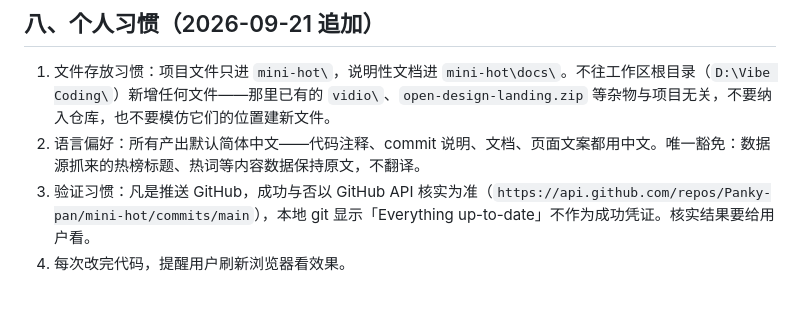
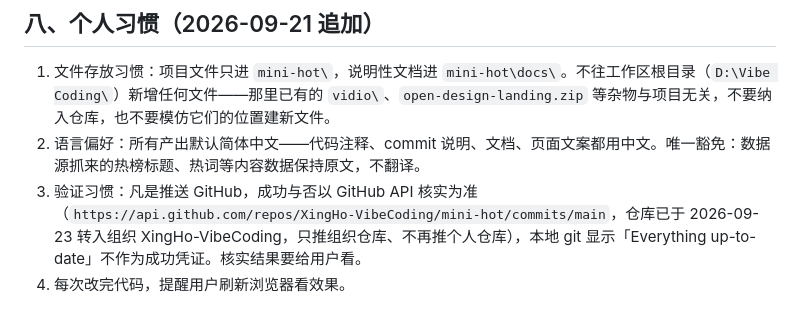
Before and after one commit to Panky-pan/mini-hot, a Markdown page: AGENTS.md, the part around the change. GitHub-like rendering.

Commit message:
Day 9｜仓库迁移至组织后更新规则中的推送核实地址
改了什么：AGENTS.md §8.3——核实 API 从 Panky-pan/mini-hot 换为组织仓库 XingHo-VibeCoding/mini-hot，并注明仓库已转入组织、此后只推组织仓库
加了什么：无新文件（本地 git origin 已同步改指组织仓库，不入库）

```diff
--- a/AGENTS.md
+++ b/AGENTS.md
@@ -55,5 +55,5 @@
 
 1. 文件存放习惯：项目文件只进 `mini-hot\`，说明性文档进 `mini-hot\docs\`。不往工作区根目录（`D:\Vibe Coding\`）新增任何文件——那里已有的 `vidio\`、`open-design-landing.zip` 等杂物与项目无关，不要纳入仓库，也不要模仿它们的位置建新文件。
 2. 语言偏好：所有产出默认简体中文——代码注释、commit 说明、文档、页面文案都用中文。唯一豁免：数据源抓来的热榜标题、热词等内容数据保持原文，不翻译。
-3. 验证习惯：凡是推送 GitHub，成功与否以 GitHub API 核实为准（`https://api.github.com/repos/Panky-pan/mini-hot/commits/main`），本地 git 显示「Everything up-to-date」不作为成功凭证。核实结果要给用户看。
+3. 验证习惯：凡是推送 GitHub，成功与否以 GitHub API 核实为准（`https://api.github.com/repos/XingHo-VibeCoding/mini-hot/commits/main`，仓库已于 2026-09-23 转入组织 XingHo-VibeCoding，只推组织仓库、不再推个人仓库），本地 git 显示「Everything up-to-date」不作为成功凭证。核实结果要给用户看。
 4. 每次改完代码，提醒用户刷新浏览器看效果。
```
